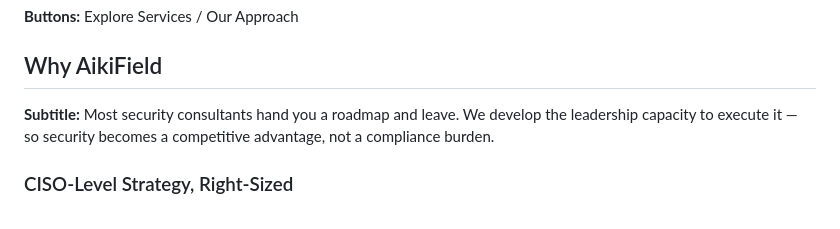
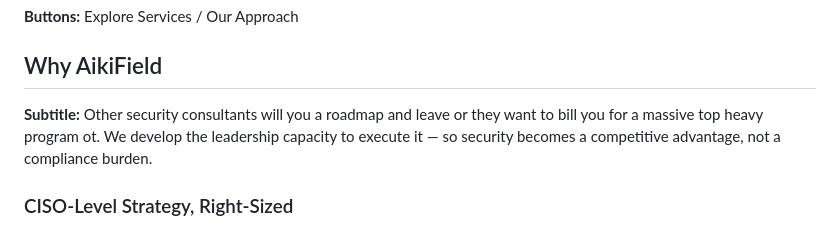
Before and after one commit to biofool/AikiField.com, a Markdown page: SITE_CONTENT.md, the part around the change. Drawn GitHub-style.

Commit message:
Revise subtitle for clarity and impact
Updated subtitle to clarify the value proposition and differentiate from competitors.

```diff
--- a/SITE_CONTENT.md
+++ b/SITE_CONTENT.md
@@ -16,7 +16,7 @@
 
 ## Why AikiField
 
-**Subtitle:** Most security consultants hand you a roadmap and leave. We develop the leadership capacity to execute it — so security becomes a competitive advantage, not a compliance burden.
+**Subtitle:** Other security consultants will  you a roadmap and leave or they want to bill you for a massive top heavy program ot. We develop the leadership capacity to execute it — so security becomes a competitive advantage, not a compliance burden.
 
 ### CISO-Level Strategy, Right-Sized
 You don't need a 50-person security department. You need the 80/20 — the minimum viable security program that protects your customers, passes enterprise procurement, and scales with your growth. We bring CISO-level thinking without the CISO-level overhead.
```
